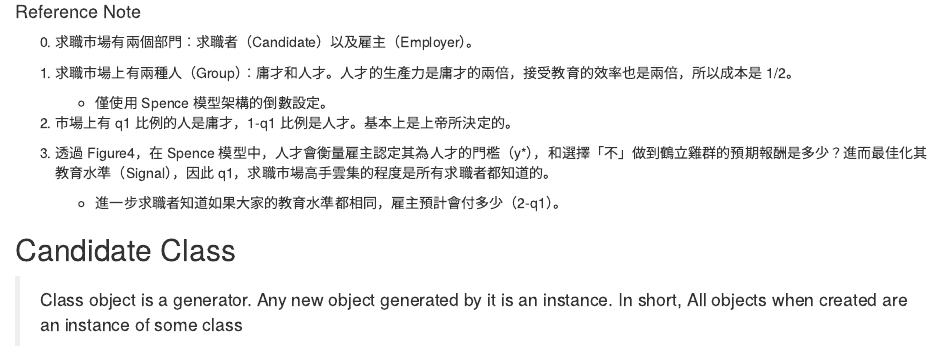
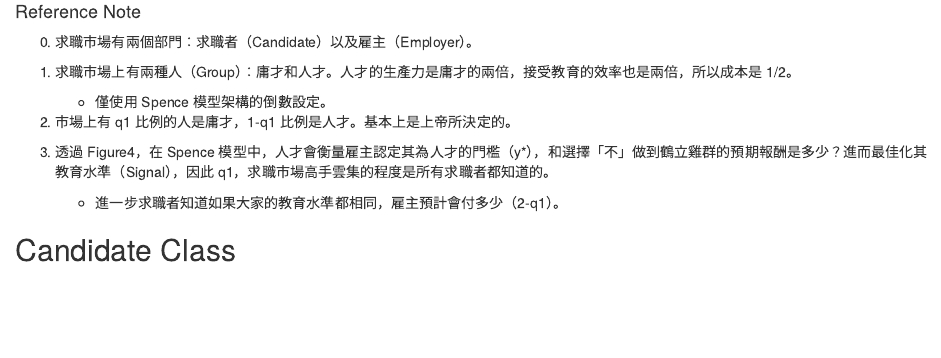
Before and after one commit to PoMingChen/EconModeling_Public, an R Markdown document (Final_Project_Candidate.Rmd): the page in a window 1100 px wide, from 1130 px down before the commit and from 1210 px down after it, so that both start at the same text. The pictures show the output file Final_Project_Candidate.html that the author committed with the source, opened offline.

Commit message:
drop some words in Candidate class

````diff
--- a/Final_Project_Candidate.Rmd
+++ b/Final_Project_Candidate.Rmd
@@ -51,8 +51,6 @@ from numpy import mean
    - 進一步求職者知道如果大家的教育水準都相同，雇主預計會付多少（2-q1）。
 
 ## Candidate Class
-
-> Class object is a generator. Any new object generated by it is an instance. In short, All objects when created are an instance of some class
 
 ```{python Candidate}
 class Candidate:
````
Also changed, not shown: Final_Project_Candidate.html.
